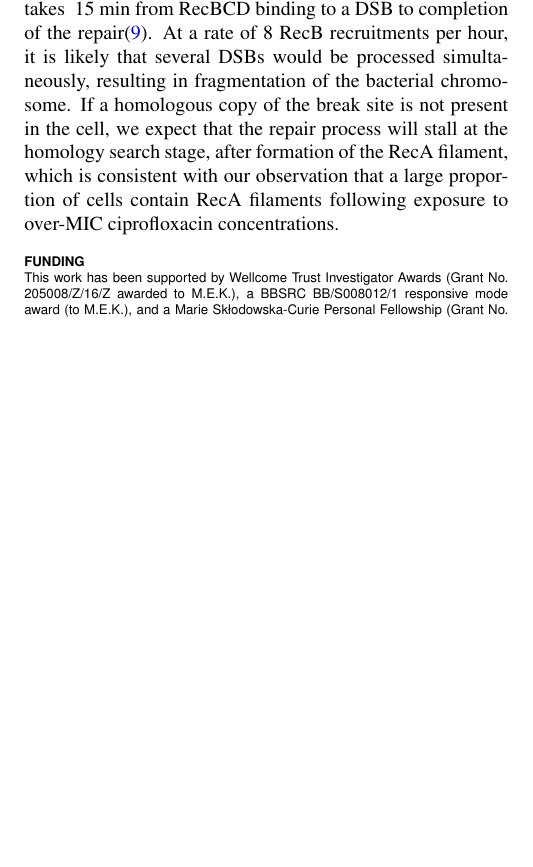
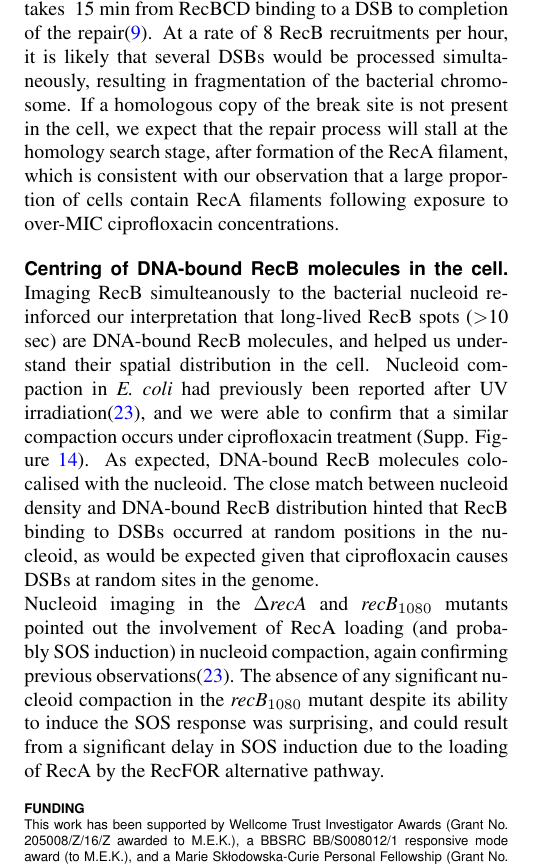
Before and after one commit to DanielThedie/RecB_article, a LaTeX document (Article.tex, which reads Discussion.tex): part of one column of page 10 of 24, cut so that both start at the same text, the shorter picture padded with empty space. Compiled offline with pdfLaTeX.

Commit message:
Added nucleoid discussion

```diff
--- a/Discussion.tex
+++ b/Discussion.tex
@@ -29,6 +21,10 @@ Overall, our experimental setup provides a useful tool to quantify the availabil
 
 Our observations of cell elongation (Supp. Figures \ref{SIFig:mutants_bf} and \ref{SIFig:mutants_cell_lengths}), RecB recruitment to DNA (Figure \ref{Fig:recruitment}), and nucleoid position (Figure \ref{Fig:nucleoid}) in the different mutant strains have led us to the model of RecB recruitment described in Figure \ref{Fig:pathways}, which reinforces and extends the model we previously proposed in \cite{Lepore2023}. In wild-type cells, a DSB is recognised by RecBCD, which promotes RecA loading. The RecA filament triggers the SOS response, and is used for homology search and repair. In the \dreca\ mutant, the 3' ssDNA generated by RecBCD is first coated by SSB, and then degraded by the SbcCD and ExoI nucleases\cite{Zahradka2009}. This leads to blunting of the DNA end, creating a new substrate on which RecBCD can bind. This circle leads to multiple RecBCD recruitments per DSB, and eventually to full chromosome degradation. In the \geneteneighty\ mutant, RecBCD unwinds DNA without degrading it. After the ssDNA is coated with SSB, two competing pathways take place: either DNA degradation by SbcCD and ExoI leading to DNA-end blunting and re-recruitment of RecBCD, or displacement of SSB by RecFOR and loading of RecA, leading to SOS induction and homologous repair.
 
-% Accumulation of RecA filaments at high cipro might be due to extensive DNA damage and unsuccessful homology search
 \subsection*{Accumulation of RecA filaments under high DNA damage}
 Under exposure to high ciprofloxacin concentrations (20-30 ng/ml), we observed an accumulation of cells that contained a RecA filament (Supp. Figures \ref{SIFig:reca_structures}A and \ref{SIFig:reca_structures}B). At these ciprofloxacin concentrations, we have determined that cells undergo frequent DSBs, leading to multiple recruitments of RecB to DNA over the course of the experiment (up to 8 per hour, Figure \ref{Fig:recruitment}A). Given RecBCD's high processivity\cite{Wiktor2018}, such a high number of RecB recruitments would likely result in several kilobases of DNA being digested at different chromosomal locations. Furthermore, it has been previously reported that DSB repair by RecBCD takes ~15 min from RecBCD binding to a DSB to completion of the repair\cite{Wiktor2021}. At a rate of 8 RecB recruitments per hour, it is likely that several DSBs would be processed simultaneously, resulting in fragmentation of the bacterial chromosome. If a homologous copy of the break site is not present in the cell, we expect that the repair process will stall at the homology search stage, after formation of the RecA filament, which is consistent with our observation that a large proportion of cells contain RecA filaments following exposure to over-MIC ciprofloxacin concentrations.
+
+\subsection*{Centring of DNA-bound RecB molecules in the cell}
+Imaging RecB simulteanously to the bacterial nucleoid reinforced our interpretation that long-lived RecB spots ($>$10 sec) are DNA-bound RecB molecules, and helped us understand their spatial distribution in the cell. Nucleoid compaction in \ecoli\ had previously been reported after UV irradiation\cite{Odsbu2014}, and we were able to confirm that a similar compaction occurs under ciprofloxacin treatment (Supp. Figure \ref{SIFig:nucleoid_compaction}). As expected, DNA-bound RecB molecules colocalised with the nucleoid. The close match between nucleoid density and DNA-bound RecB distribution hinted that RecB binding to DSBs occurred at random positions in the nucleoid, as would be expected given that ciprofloxacin causes DSBs at random sites in the genome.
+
+Nucleoid imaging in the \dreca\ and \geneteneighty\ mutants pointed out the involvement of RecA loading (and probably SOS induction) in nucleoid compaction, again confirming previous observations\cite{Odsbu2014}. The absence of any significant nucleoid compaction in the \geneteneighty\ mutant despite its ability to induce the SOS response was surprising, and could result from a significant delay in SOS induction due to the loading of RecA by the RecFOR alternative pathway.
```
Also changed, not shown: Discussion.tex (8 more changed lines).
